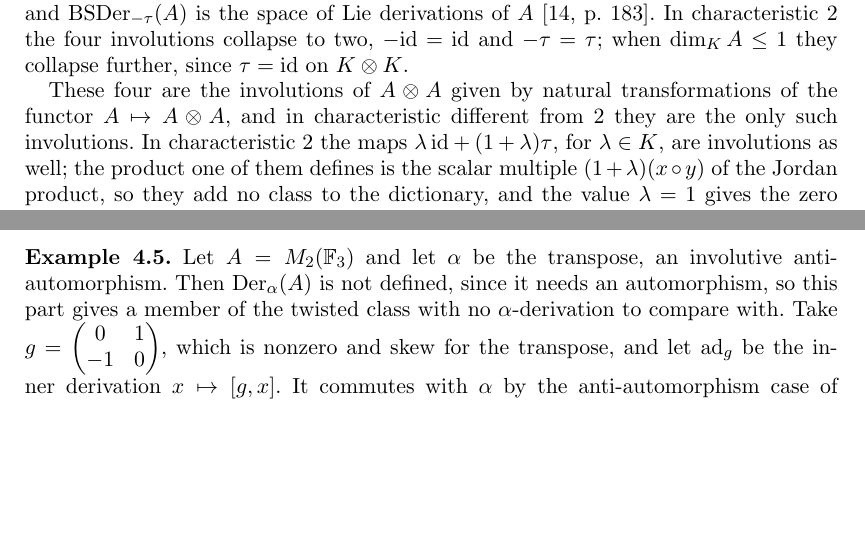
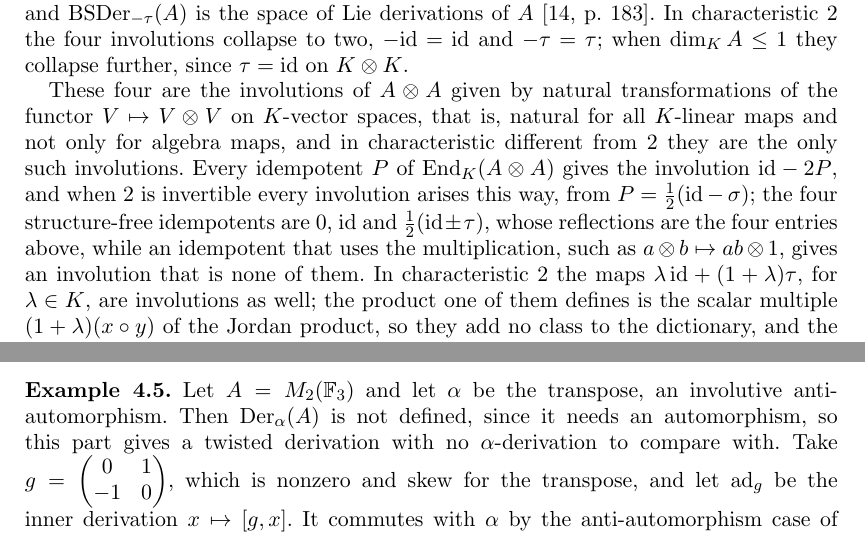
Before and after one commit to abderrahim-lectures/braided-sym-deriv, a LaTeX document (paper/braided-sym-deriv.tex): two parts of pages 5 and 10 of 11, joined at a grey line, cut so that both start at the same text, the shorter picture padded with empty space. Compiled offline with pdfLaTeX.

Commit message:
v63: the Remark 2.4 completeness claim names naturality over K-vector spaces
Paper (v63; no theorem, hypothesis or definition changes):
- Remark 2.4: the completeness claim named "natural transformations of the
  functor A -> A (x) A".  On algebras, natural transformations may use the
  multiplication: for P(a (x) b) = ab (x) 1 the map id - 2P is a natural
  involution of A (x) A that is none of id, tau, -id, -tau (and the same for
  the commutator family).  The sentence now names the functor V -> V (x) V on
  K-vector spaces, natural for all K-linear maps, which is the reading the
  rest of the remark already used.
- Remark 2.4: a sentence records that every idempotent P gives the involution
  id - 2P and that, when 2 is invertible, this is a bijection, so the four are
  the reflections of the structure-free idempotents 0, id, (id +- tau)/2 and
  the multiplication-using idempotents are what produce the extra ones.
- Example 4.5: "member of the twisted class" -> "a twisted derivation", the
  last survivor of the terminology that v62 changed.
- PDF rebuilt as pdf/braided-sym-deriv-v63.pdf.

Lean:
- Research/BraidedSymDeriv/Remark46.lean: the counterexample of Remark 4.6,
  kernel-checked (associativity, the involutive automorphism, commutation with
  alpha, the sigma_alpha-Leibniz rule, not a derivation, the defect -t,
  (v+w)^2 = 0).  Axioms: propext, Classical.choice, Quot.sound only.  The two
  dimension counts of the remark are not formalised (they are a rank
  computation); the file's header says so.
- lakefile.toml lists the new root.

README: the v63 entry and the layout table updated.

```diff
--- a/paper/braided-sym-deriv.tex
+++ b/paper/braided-sym-deriv.tex
@@ -48,7 +48,7 @@
 \newcommand{\ADer}{\mathrm{Der}_\alpha}
 
 
-\newcommand{\paperversion}{62}
+\newcommand{\paperversion}{63}
 
 
 \begin{document}
@@ -266,7 +266,8 @@ x \cdot_{-\tau} y = xy - yx = [x, y].
 So $\BSDer_{-\mathrm{id}}(A) = \mathrm{End}_K(A)$, since every linear map is a derivation of the zero product, and $\BSDer_{-\tau}(A)$ is the space of Lie derivations of $A$ \citep[p.~183]{Martindale1964}.
 In characteristic $2$ the four involutions collapse to two, $-\mathrm{id} = \mathrm{id}$ and $-\tau = \tau$; when $\dim_K A \le 1$ they collapse further, since $\tau = \mathrm{id}$ on $K \otimes K$.
 
-These four are the involutions of $A \otimes A$ given by natural transformations of the functor $A \mapsto A \otimes A$, and in characteristic different from $2$ they are the only such involutions.
+These four are the involutions of $A \otimes A$ given by natural transformations of the functor $V \mapsto V \otimes V$ on $K$-vector spaces, that is, natural for all $K$-linear maps and not only for algebra maps, and in characteristic different from $2$ they are the only such involutions.
+Every idempotent $P$ of $\mathrm{End}_K(A \otimes A)$ gives the involution $\mathrm{id} - 2P$, and when $2$ is invertible every involution arises this way, from $P = \tfrac12(\mathrm{id} - \sigma)$; the four structure-free idempotents are $0$, $\mathrm{id}$ and $\tfrac12(\mathrm{id} \pm \tau)$, whose reflections are the four entries above, while an idempotent that uses the multiplication, such as $a \otimes b \mapsto ab \otimes 1$, gives an involution that is none of them.
 In characteristic $2$ the maps $\lambda\,\mathrm{id} + (1+\lambda)\tau$, for $\lambda \in K$, are involutions as well; the product one of them defines is the scalar multiple $(1+\lambda)(x \circ y)$ of the Jordan product, so they add no class to the dictionary, and the value $\lambda = 1$ gives the zero product.
 Involutions that use structure of $A$ give other classes: for invertible $T$ the map $(T \otimes T^{-1}) \circ \tau$ is an involution, and on $\mathbb{F}_5[\varepsilon]/(\varepsilon^2)$ with $T(1) = 1$ and $T(\varepsilon) = 1 + \varepsilon$ its class $\BSDer_\sigma(A)$ is $\{0\}$, which is none of the four entries above.
 \end{remark}
@@ -580,7 +581,7 @@ The two classes can also meet, even when one of them is not defined.
 
 \begin{example}\label{ex:twisted-meet}
 Let $A = M_2(\mathbb{F}_3)$ and let $\alpha$ be the transpose, an involutive anti-automorphism.
-Then $\ADer(A)$ is not defined, since it needs an automorphism, so this part gives a member of the twisted class with no $\alpha$-derivation to compare with.
+Then $\ADer(A)$ is not defined, since it needs an automorphism, so this part gives a twisted derivation with no $\alpha$-derivation to compare with.
 Take $g = \begin{pmatrix} 0 & 1 \\ -1 & 0 \end{pmatrix}$, which is nonzero and skew for the transpose, and let $\operatorname{ad}_g$ be the inner derivation $x \mapsto [g,x]$.
 It commutes with $\alpha$ by the anti-automorphism case of Remark~\ref{rem:inner-twisted}, since $g + \alpha(g) = 0$, and it has $E = 0$, so it lies in $\BSDer_{\sigma_\alpha}(A)^\alpha$ by Proposition~\ref{prop:defect}.
 
```
Also changed, not shown: lean/lakefile.toml (+1 -1 lines), README.md, paper/latexmkrc, pdf/braided-sym-deriv-v63.pdf (added), paper/braided-sym-deriv.tex (2 more changed lines), 1 other file.
